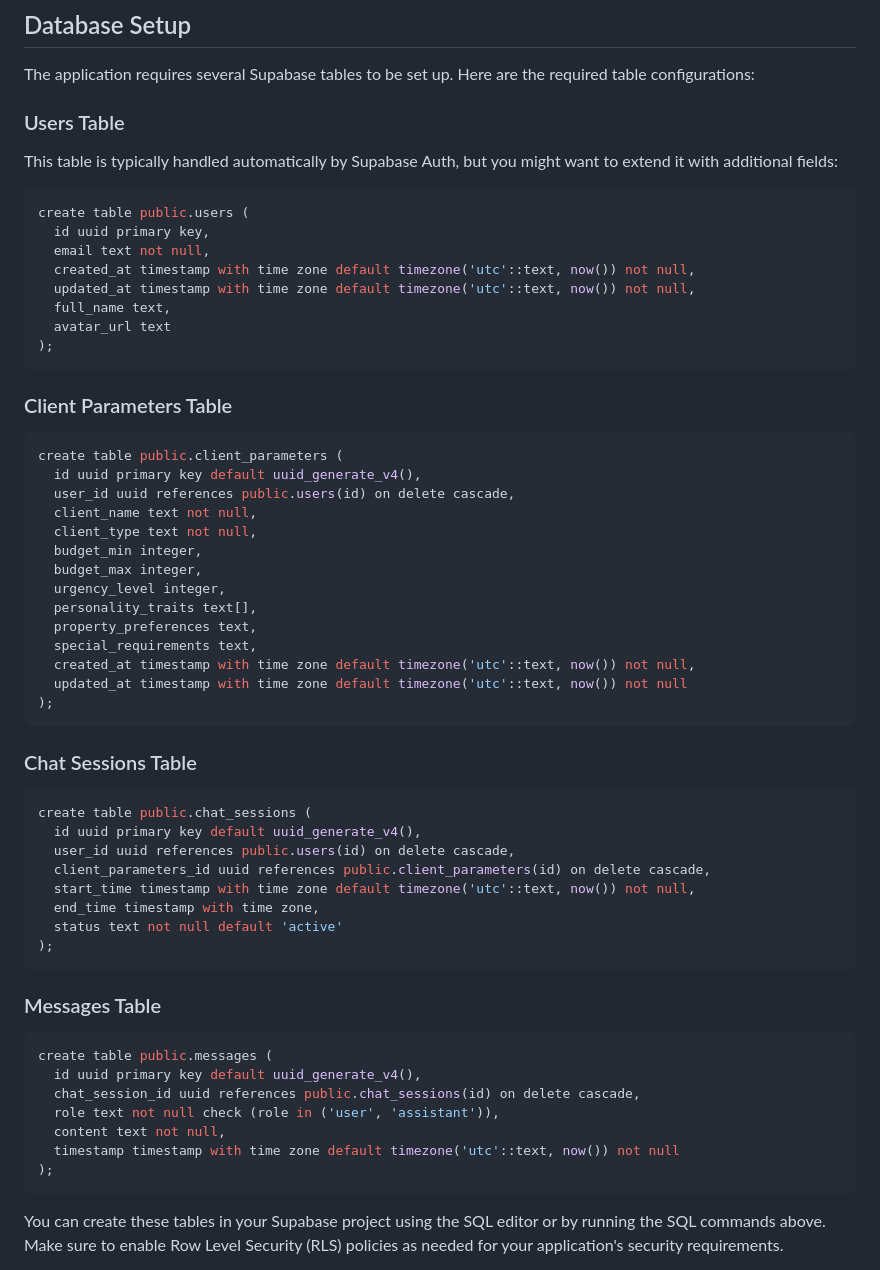
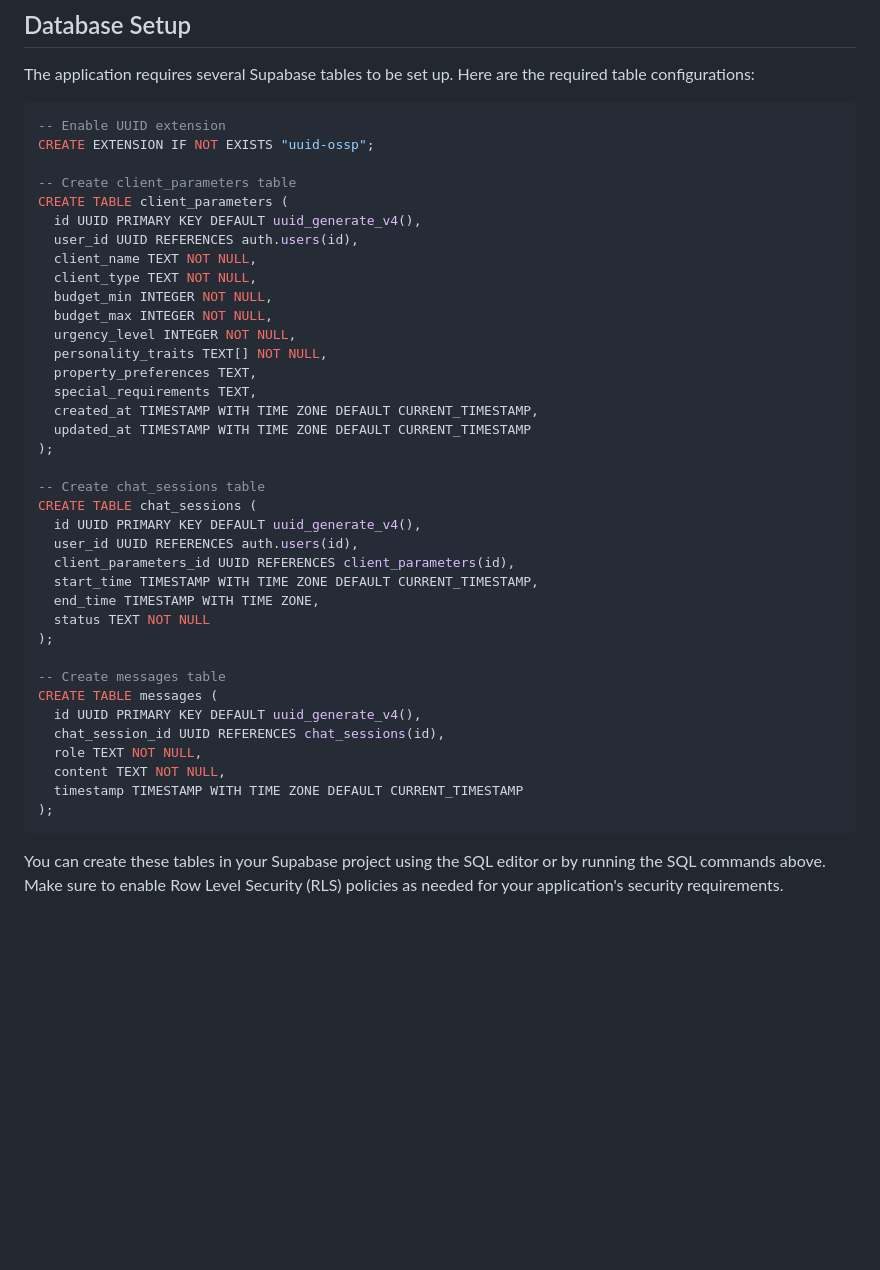
Before and after one commit to meresoft-io/keyspeak, a Markdown page: README.md, the part around the change. Rendered like a GitHub page; blank space fills up the shorter version.

Commit message:
Refactor Supabase database schema in README
- Simplify and standardize SQL table creation scripts
- Use more consistent naming and formatting
- Update references to use auth.users instead of public.users
- Remove redundant timestamp default configurations
- Improve table schema readability

````diff
--- a/README.md
+++ b/README.md
@@ -63,58 +63,43 @@ yarn dev
 
 The application requires several Supabase tables to be set up. Here are the required table configurations:
 
-### Users Table
-This table is typically handled automatically by Supabase Auth, but you might want to extend it with additional fields:
+```sql
+-- Enable UUID extension
+CREATE EXTENSION IF NOT EXISTS "uuid-ossp";
 
-```sql
-create table public.users (
-  id uuid primary key,
-  email text not null,
-  created_at timestamp with time zone default timezone('utc'::text, now()) not null,
-  updated_at timestamp with time zone default timezone('utc'::text, now()) not null,
-  full_name text,
-  avatar_url text
+-- Create client_parameters table
+CREATE TABLE client_parameters (
+  id UUID PRIMARY KEY DEFAULT uuid_generate_v4(),
+  user_id UUID REFERENCES auth.users(id),
+  client_name TEXT NOT NULL,
+  client_type TEXT NOT NULL,
+  budget_min INTEGER NOT NULL,
+  budget_max INTEGER NOT NULL,
+  urgency_level INTEGER NOT NULL,
+  personality_traits TEXT[] NOT NULL,
+  property_preferences TEXT,
+  special_requirements TEXT,
+  created_at TIMESTAMP WITH TIME ZONE DEFAULT CURRENT_TIMESTAMP,
+  updated_at TIMESTAMP WITH TIME ZONE DEFAULT CURRENT_TIMESTAMP
 );
-```
 
-### Client Parameters Table
-```sql
-create table public.client_parameters (
-  id uuid primary key default uuid_generate_v4(),
-  user_id uuid references public.users(id) on delete cascade,
-  client_name text not null,
-  client_type text not null,
-  budget_min integer,
-  budget_max integer,
-  urgency_level integer,
-  personality_traits text[],
-  property_preferences text,
-  special_requirements text,
-  created_at timestamp with time zone default timezone('utc'::text, now()) not null,
-  updated_at timestamp with time zone default timezone('utc'::text, now()) not null
+-- Create chat_sessions table
+CREATE TABLE chat_sessions (
+  id UUID PRIMARY KEY DEFAULT uuid_generate_v4(),
+  user_id UUID REFERENCES auth.users(id),
+  client_parameters_id UUID REFERENCES client_parameters(id),
+  start_time TIMESTAMP WITH TIME ZONE DEFAULT CURRENT_TIMESTAMP,
+  end_time TIMESTAMP WITH TIME ZONE,
+  status TEXT NOT NULL
 );
-```
 
-### Chat Sessions Table
-```sql
-create table public.chat_sessions (
-  id uuid primary key default uuid_generate_v4(),
-  user_id uuid references public.users(id) on delete cascade,
-  client_parameters_id uuid references public.client_parameters(id) on delete cascade,
-  start_time timestamp with time zone default timezone('utc'::text, now()) not null,
-  end_time timestamp with time zone,
-  status text not null default 'active'
-);
-```
-
-### Messages Table
-```sql
-create table public.messages (
-  id uuid primary key default uuid_generate_v4(),
-  chat_session_id uuid references public.chat_sessions(id) on delete cascade,
-  role text not null check (role in ('user', 'assistant')),
-  content text not null,
-  timestamp timestamp with time zone default timezone('utc'::text, now()) not null
+-- Create messages table
+CREATE TABLE messages (
+  id UUID PRIMARY KEY DEFAULT uuid_generate_v4(),
+  chat_session_id UUID REFERENCES chat_sessions(id),
+  role TEXT NOT NULL,
+  content TEXT NOT NULL,
+  timestamp TIMESTAMP WITH TIME ZONE DEFAULT CURRENT_TIMESTAMP
 );
 ```
 
````
